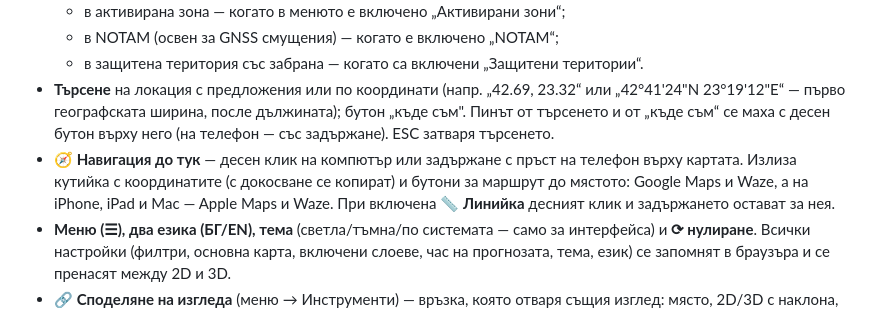
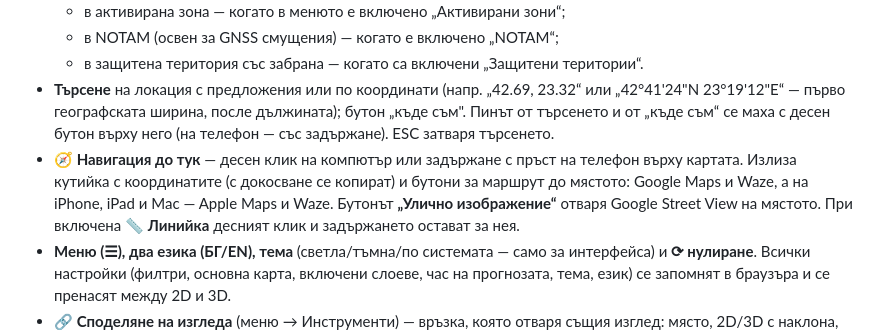
Before and after one commit to MartinovEm/drone-zones-bg, a Markdown page: README.md, the part around the change. Rendered like a GitHub page.

Commit message:
docs: the README names the street view button

```diff
--- a/README.md
+++ b/README.md
@@ -47,7 +47,7 @@
   - в NOTAM (освен за GNSS смущения) — когато е включено „NOTAM“;
   - в защитена територия със забрана — когато са включени „Защитени територии“.
 - **Търсене** на локация с предложения или по координати (напр. „42.69, 23.32“ или „42°41'24"N 23°19'12"E“ — първо географската ширина, после дължината); бутон „къде съм". Пинът от търсенето и от „къде съм“ се маха с десен бутон върху него (на телефон — със задържане). ESC затваря търсенето.
-- **🧭 Навигация до тук** — десен клик на компютър или задържане с пръст на телефон върху картата. Излиза кутийка с координатите (с докосване се копират) и бутони за маршрут до мястото: Google Maps и Waze, а на iPhone, iPad и Mac — Apple Maps и Waze. При включена **📏 Линийка** десният клик и задържането остават за нея.
+- **🧭 Навигация до тук** — десен клик на компютър или задържане с пръст на телефон върху картата. Излиза кутийка с координатите (с докосване се копират) и бутони за маршрут до мястото: Google Maps и Waze, а на iPhone, iPad и Mac — Apple Maps и Waze. Бутонът **„Улично изображение“** отваря Google Street View на мястото. При включена **📏 Линийка** десният клик и задържането остават за нея.
 - **Меню (☰), два езика (БГ/EN), тема** (светла/тъмна/по системата — само за интерфейса) и **⟳ нулиране**. Всички настройки (филтри, основна карта, включени слоеве, час на прогнозата, тема, език) се запомнят в браузъра и се пренасят между 2D и 3D.
 - **🔗 Споделяне на изгледа** (меню → Инструменти) — връзка, която отваря същия изглед: място, 2D/3D с наклона, основна карта, включените слоеве, час на прогнозата, пиновете на линийката, отворено прозорче на зона и метео прозорчето.
   - На телефон се отваря менюто за споделяне (Viber, WhatsApp, Messenger…), на компютър връзката се копира.
```
